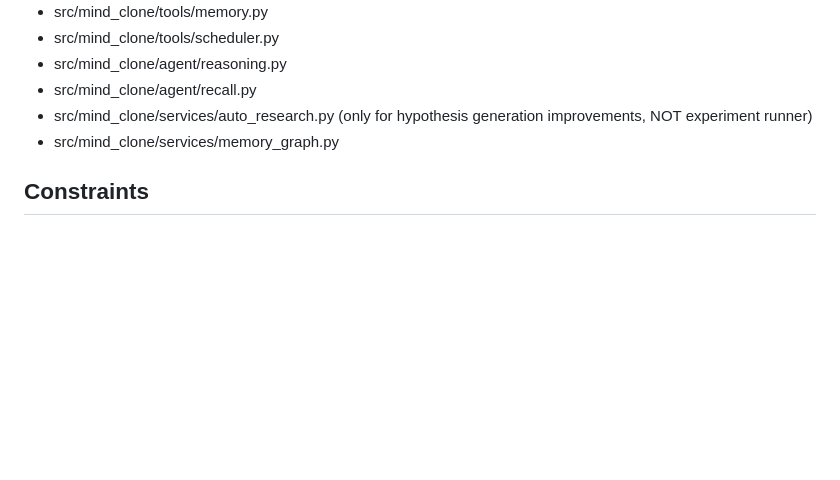
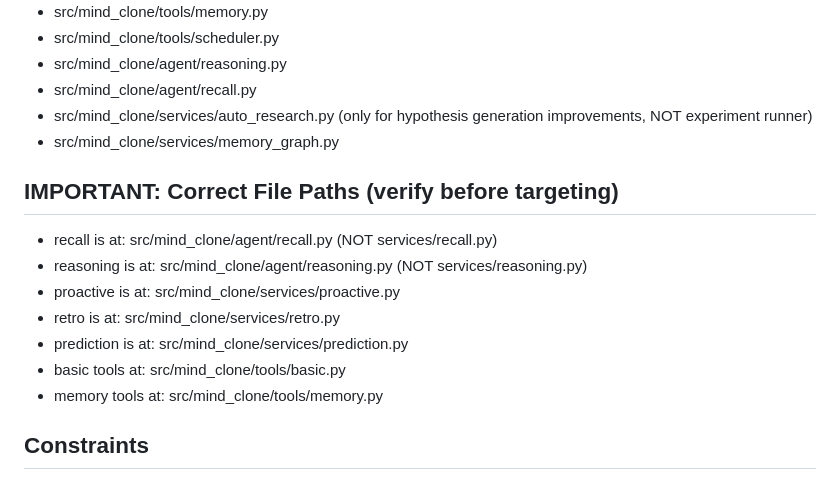
Before and after one commit to novdex/bob-agent, a Markdown page: mind-clone/BOB_RESEARCH.md, the part around the change. Rendered like a GitHub page; blank space fills up the shorter version.

Commit message:
fix: correct file paths in BOB_RESEARCH.md to prevent wrong hypothesis targets

```diff
--- a/mind-clone/BOB_RESEARCH.md
+++ b/mind-clone/BOB_RESEARCH.md
@@ -37,6 +37,15 @@ Improve Bob's response quality, tool reliability, and memory recall accuracy.
 - src/mind_clone/services/auto_research.py (only for hypothesis generation improvements, NOT experiment runner)
 - src/mind_clone/services/memory_graph.py
 
+## IMPORTANT: Correct File Paths (verify before targeting)
+- recall is at: src/mind_clone/agent/recall.py  (NOT services/recall.py)
+- reasoning is at: src/mind_clone/agent/reasoning.py (NOT services/reasoning.py)
+- proactive is at: src/mind_clone/services/proactive.py
+- retro is at: src/mind_clone/services/retro.py
+- prediction is at: src/mind_clone/services/prediction.py
+- basic tools at: src/mind_clone/tools/basic.py
+- memory tools at: src/mind_clone/tools/memory.py
+
 ## Constraints
 - Max 50 lines changed per experiment
 - All tests must pass after change
```
